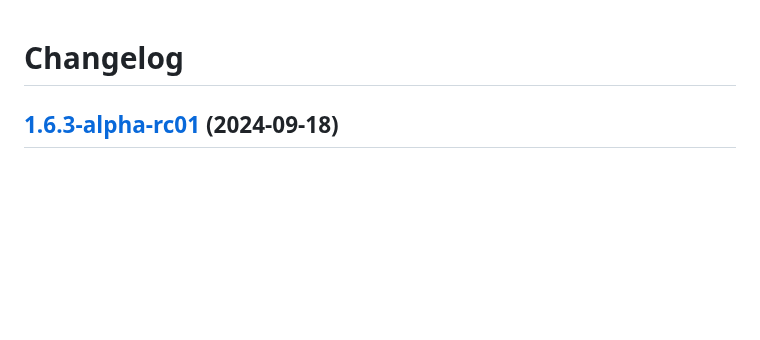
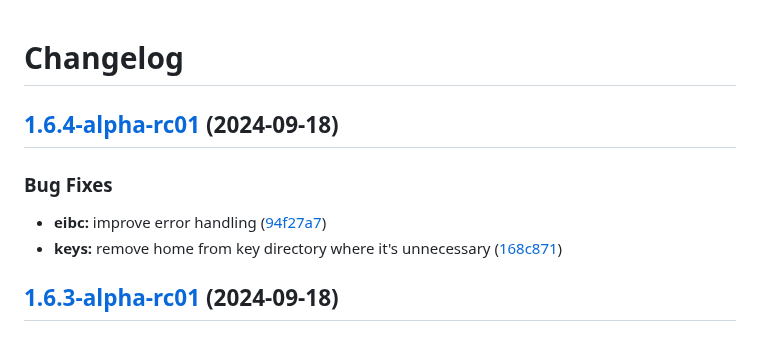
Before and after one commit to dymensionxyz/roller, a Markdown page: CHANGELOG.md, the part around the change. GitHub-like rendering; blank space fills up the shorter version.

Commit message:
chore(main): release 1.6.4-alpha-rc01

```diff
--- a/CHANGELOG.md
+++ b/CHANGELOG.md
@@ -1,4 +1,12 @@
 # Changelog
+
+## [1.6.4-alpha-rc01](https://github.com/dymensionxyz/roller/compare/v1.6.3-alpha-rc01...v1.6.4-alpha-rc01) (2024-09-18)
+
+
+### Bug Fixes
+
+* **eibc:** improve error handling ([94f27a7](https://github.com/dymensionxyz/roller/commit/94f27a708c45718ed222b4a62ecdee6265d6f568))
+* **keys:** remove home from key directory where it's unnecessary ([168c871](https://github.com/dymensionxyz/roller/commit/168c871c2185fff39ced314b63d3edf8b031e694))
 
 ## [1.6.3-alpha-rc01](https://github.com/dymensionxyz/roller/compare/v1.6.2-alpha-rc01...v1.6.3-alpha-rc01) (2024-09-18)
 
```
